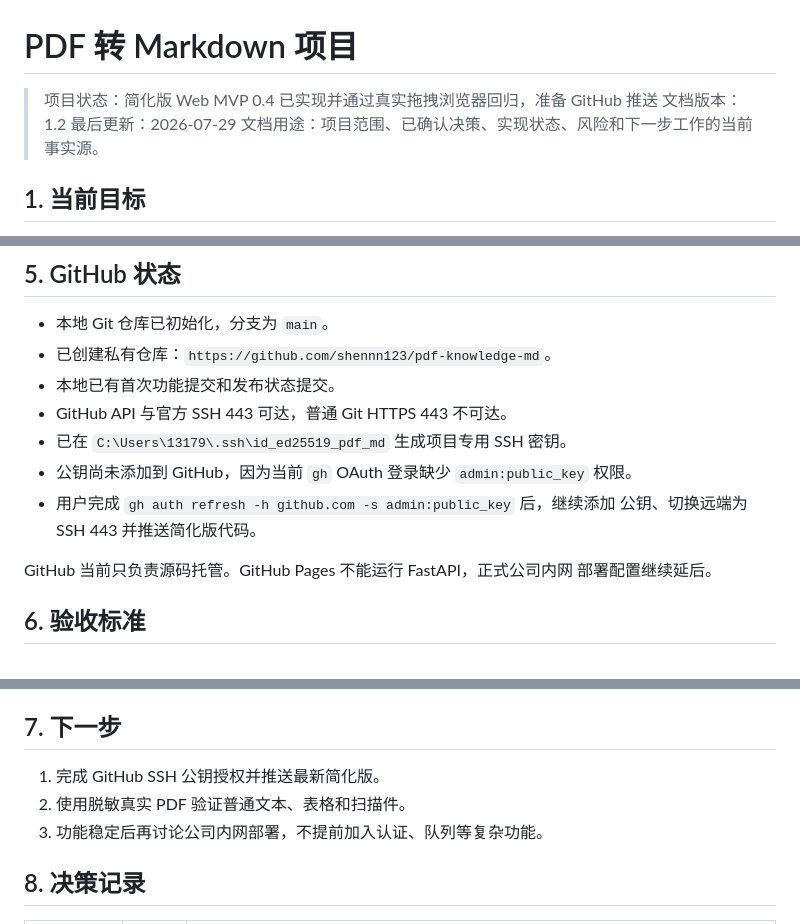
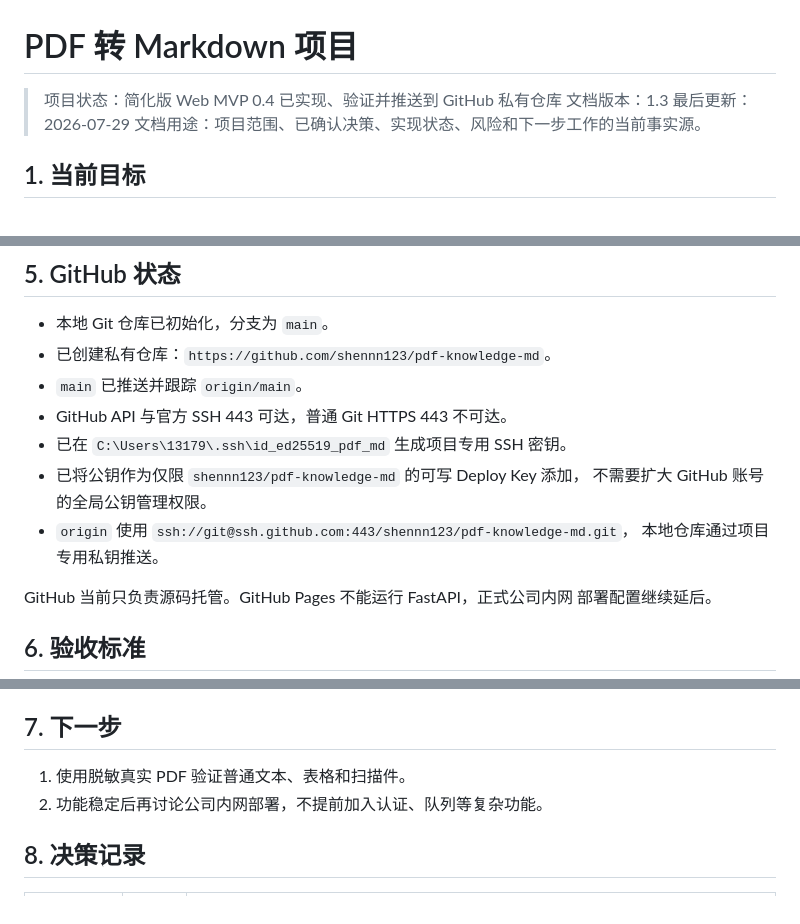
Before and after one commit to shen1203/pdf-knowledge-md, a Markdown page: agent.md, 3 parts joined by grey strips. Drawn GitHub-style.

Commit message:
Record GitHub publication

```diff
--- a/agent.md
+++ b/agent.md
@@ -1,7 +1,7 @@
 # PDF 转 Markdown 项目
 
-> 项目状态：简化版 Web MVP 0.4 已实现并通过真实拖拽浏览器回归，准备 GitHub 推送
-> 文档版本：1.2
+> 项目状态：简化版 Web MVP 0.4 已实现、验证并推送到 GitHub 私有仓库
+> 文档版本：1.3
 > 最后更新：2026-07-29
 > 文档用途：项目范围、已确认决策、实现状态、风险和下一步工作的当前事实源。
 
@@ -100,13 +100,13 @@ Windows/Linux 电脑，重新创建 Python 虚拟环境后运行。
 
 - 本地 Git 仓库已初始化，分支为 `main`。
 - 已创建私有仓库：`https://github.com/shennn123/pdf-knowledge-md`。
-- 本地已有首次功能提交和发布状态提交。
+- `main` 已推送并跟踪 `origin/main`。
 - GitHub API 与官方 SSH 443 可达，普通 Git HTTPS 443 不可达。
 - 已在 `C:\Users\13179\.ssh\id_ed25519_pdf_md` 生成项目专用 SSH 密钥。
-- 公钥尚未添加到 GitHub，因为当前 `gh` OAuth 登录缺少
-  `admin:public_key` 权限。
-- 用户完成 `gh auth refresh -h github.com -s admin:public_key` 后，继续添加
-  公钥、切换远端为 SSH 443 并推送简化版代码。
+- 已将公钥作为仅限 `shennn123/pdf-knowledge-md` 的可写 Deploy Key 添加，
+  不需要扩大 GitHub 账号的全局公钥管理权限。
+- `origin` 使用 `ssh://git@ssh.github.com:443/shennn123/pdf-knowledge-md.git`，
+  本地仓库通过项目专用私钥推送。
 
 GitHub 当前只负责源码托管。GitHub Pages 不能运行 FastAPI，正式公司内网
 部署配置继续延后。
@@ -126,9 +126,8 @@ GitHub 当前只负责源码托管。GitHub Pages 不能运行 FastAPI，正式
 
 ## 7. 下一步
 
-1. 完成 GitHub SSH 公钥授权并推送最新简化版。
-2. 使用脱敏真实 PDF 验证普通文本、表格和扫描件。
-3. 功能稳定后再讨论公司内网部署，不提前加入认证、队列等复杂功能。
+1. 使用脱敏真实 PDF 验证普通文本、表格和扫描件。
+2. 功能稳定后再讨论公司内网部署，不提前加入认证、队列等复杂功能。
 
 ## 8. 决策记录
 
```
Also changed, not shown: other parts of agent.md (+1 -0 lines).
